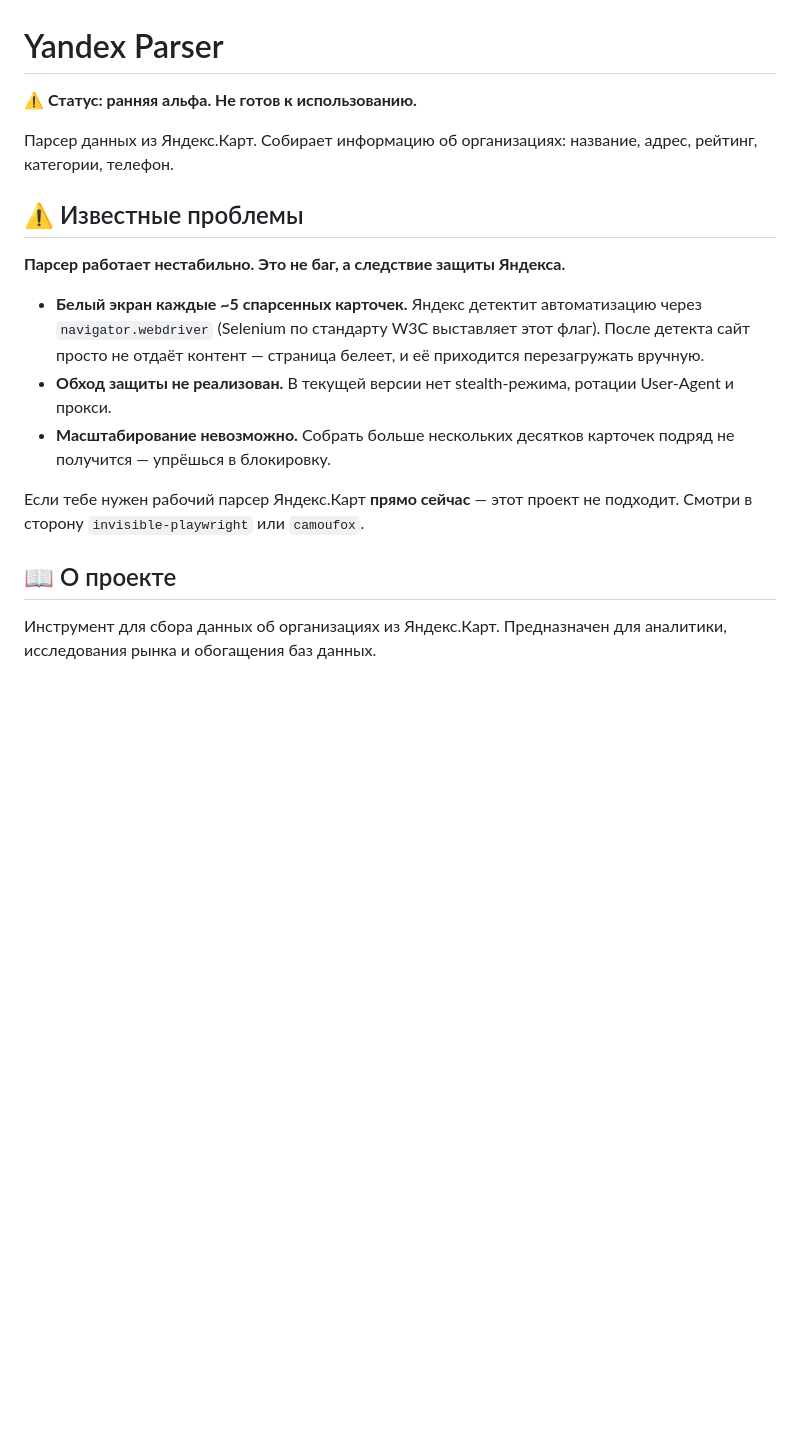
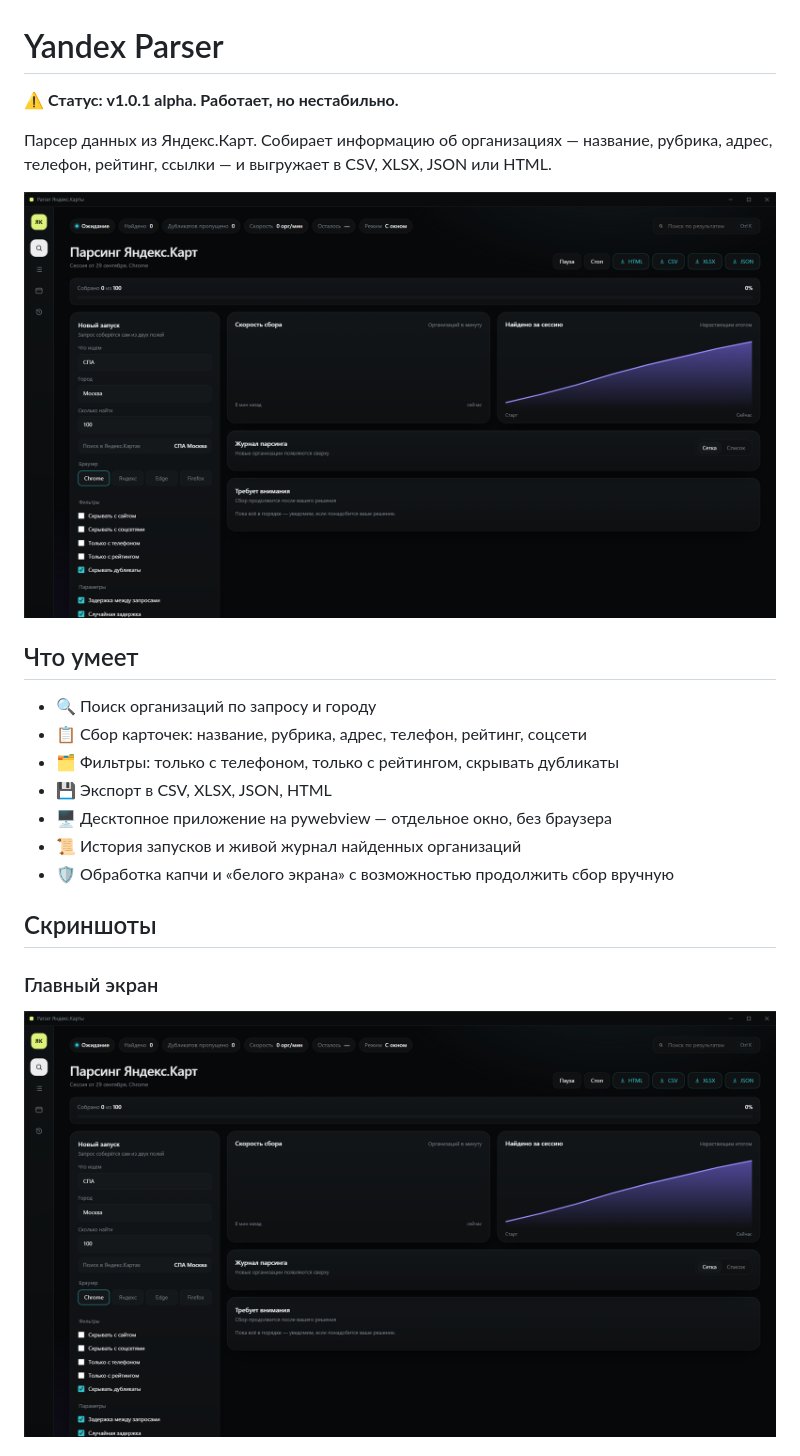
Before and after one commit to manypon/parser-2gis, a Markdown page: README.md, the part around one of its changes. Rendered like a GitHub page; blank space fills up the shorter version.

```diff
--- a/README.md
+++ b/README.md
@@ -1,20 +1,24 @@
 # Yandex Parser
 
-⚠️ **Статус: ранняя альфа. Не готов к использованию.**
+⚠️ **Статус: v1.0.1 alpha. Работает, но нестабильно.**
 
-Парсер данных из Яндекс.Карт. Собирает информацию об организациях: название, адрес, рейтинг, категории, телефон.
+Парсер данных из Яндекс.Карт. Собирает информацию об организациях — название, рубрика, адрес, телефон, рейтинг, ссылки — и выгружает в CSV, XLSX, JSON или HTML.
 
-## ⚠️ Известные проблемы
+![Главный экран](docs/screenshots/main.png)
 
-**Парсер работает нестабильно. Это не баг, а следствие защиты Яндекса.**
+## Что умеет
 
-- **Белый экран каждые ~5 спарсенных карточек.** Яндекс детектит автоматизацию через `navigator.webdriver` (Selenium по стандарту W3C выставляет этот флаг). После детекта сайт просто не отдаёт контент — страница белеет, и её приходится перезагружать вручную.
-- **Обход защиты не реализован.** В текущей версии нет stealth-режима, ротации User-Agent и прокси.
-- **Масштабирование невозможно.** Собрать больше нескольких десятков карточек подряд не получится — упрёшься в блокировку.
+- 🔍 Поиск организаций по запросу и городу
+- 📋 Сбор карточек: название, рубрика, адрес, телефон, рейтинг, соцсети
+- 🗂️ Фильтры: только с телефоном, только с рейтингом, скрывать дубликаты
+- 💾 Экспорт в CSV, XLSX, JSON, HTML
+- 🖥️ Десктопное приложение на pywebview — отдельное окно, без браузера
+- 📜 История запусков и живой журнал найденных организаций
+- 🛡️ Обработка капчи и «белого экрана» с возможностью продолжить сбор вручную
 
-Если тебе нужен рабочий парсер Яндекс.Карт **прямо сейчас** — этот проект не подходит. Смотри в сторону `invisible-playwright` или `camoufox`.
+## Скриншоты
 
-## 📖 О проекте
+### Главный экран
 
-Инструмент для сбора данных об организациях из Яндекс.Карт. Предназначен для аналитики, исследования рынка и обогащения баз данных.
+![Главный экран](docs/screenshots/main.png)
 
```
Also changed, not shown: other parts of README.md (+73 -39 lines).
